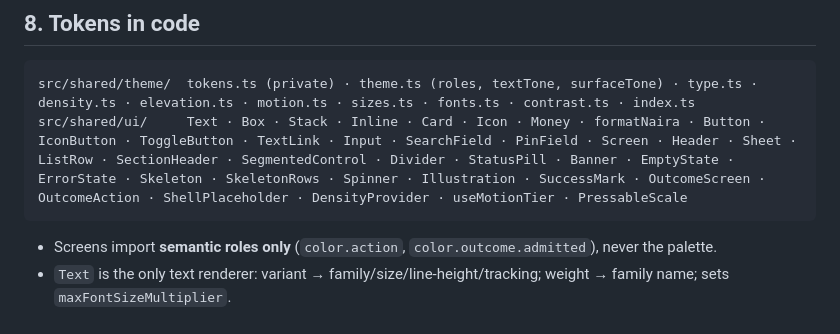
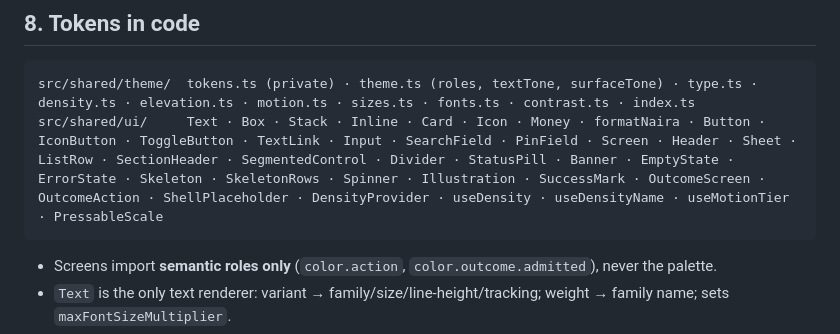
Before and after one commit to bookhushly/mobile, a Markdown page: docs/DESIGN_SYSTEM.md, the part around one of its changes. GitHub-like rendering.

````diff
--- a/docs/DESIGN_SYSTEM.md
+++ b/docs/DESIGN_SYSTEM.md
@@ -175,7 +175,7 @@ Shadows tinted ink (`26,13,77`), never black; no violet glow.
 
 ```
 src/shared/theme/  tokens.ts (private) · theme.ts (roles, textTone, surfaceTone) · type.ts · density.ts · elevation.ts · motion.ts · sizes.ts · fonts.ts · contrast.ts · index.ts
-src/shared/ui/     Text · Box · Stack · Inline · Card · Icon · Money · formatNaira · Button · IconButton · ToggleButton · TextLink · Input · SearchField · PinField · Screen · Header · Sheet · ListRow · SectionHeader · SegmentedControl · Divider · StatusPill · Banner · EmptyState · ErrorState · Skeleton · SkeletonRows · Spinner · Illustration · SuccessMark · OutcomeScreen · OutcomeAction · ShellPlaceholder · DensityProvider · useMotionTier · PressableScale
+src/shared/ui/     Text · Box · Stack · Inline · Card · Icon · Money · formatNaira · Button · IconButton · ToggleButton · TextLink · Input · SearchField · PinField · Screen · Header · Sheet · ListRow · SectionHeader · SegmentedControl · Divider · StatusPill · Banner · EmptyState · ErrorState · Skeleton · SkeletonRows · Spinner · Illustration · SuccessMark · OutcomeScreen · OutcomeAction · ShellPlaceholder · DensityProvider · useDensity · useDensityName · useMotionTier · PressableScale
 ```
 
 - Screens import **semantic roles only** (`color.action`, `color.outcome.admitted`), never the palette.
````
Also changed, not shown: other parts of docs/DESIGN_SYSTEM.md (+12 -12 lines), docs/device-tests/2026-10-08-gate-phone-checklist.md (+10 -7 lines).
